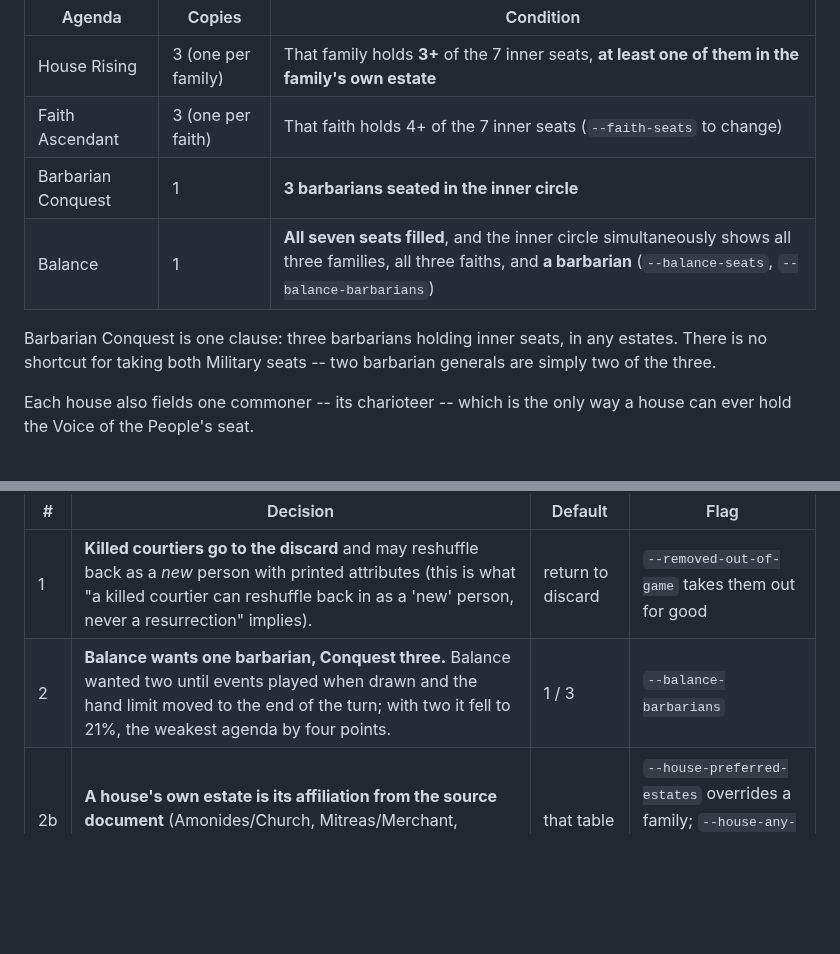
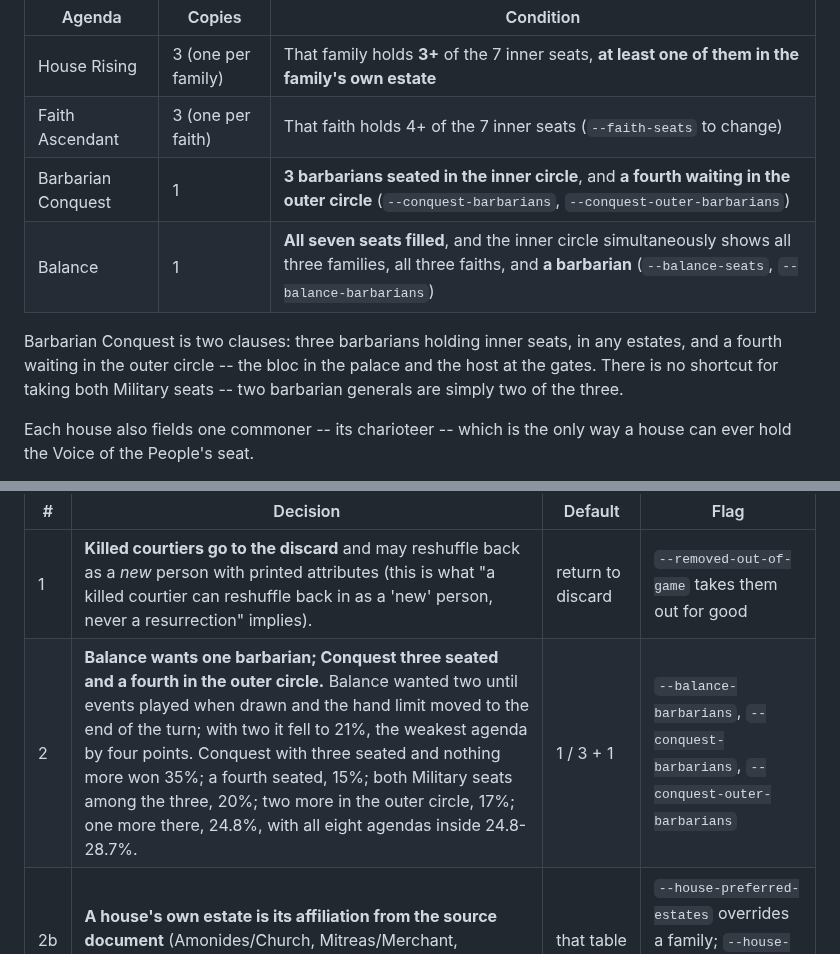
Before and after one commit to bobbymeyer/succession, a Markdown page: docs/RULES.md, 2 parts joined by grey strips. GitHub-like rendering; blank space fills up the shorter version.

```diff
--- a/docs/RULES.md
+++ b/docs/RULES.md
@@ -163,12 +163,13 @@ state, **both** players win and the game is logged as a double win.
 |---|---|---|
 | House Rising | 3 (one per family) | That family holds **3+** of the 7 inner seats, **at least one of them in the family's own estate** |
 | Faith Ascendant | 3 (one per faith) | That faith holds 4+ of the 7 inner seats (`--faith-seats` to change) |
-| Barbarian Conquest | 1 | **3 barbarians seated in the inner circle** |
+| Barbarian Conquest | 1 | **3 barbarians seated in the inner circle**, and **a fourth waiting in the outer circle** (`--conquest-barbarians`, `--conquest-outer-barbarians`) |
 | Balance | 1 | **All seven seats filled**, and the inner circle simultaneously shows all three families, all three faiths, and **a barbarian** (`--balance-seats`, `--balance-barbarians`) |
 
-Barbarian Conquest is one clause: three barbarians holding inner seats, in any
-estates. There is no shortcut for taking both Military seats -- two barbarian
-generals are simply two of the three.
+Barbarian Conquest is two clauses: three barbarians holding inner seats, in
+any estates, and a fourth waiting in the outer circle -- the bloc in the
+palace and the host at the gates. There is no shortcut for taking both
+Military seats -- two barbarian generals are simply two of the three.
 
 Each house also fields one commoner -- its charioteer -- which is the only way
 a house can ever hold the Voice of the People's seat.
@@ -213,7 +214,7 @@ first; the flag flips it.
 | # | Decision | Default | Flag |
 |---|---|---|---|
 | 1 | **Killed courtiers go to the discard** and may reshuffle back as a *new* person with printed attributes (this is what "a killed courtier can reshuffle back in as a 'new' person, never a resurrection" implies). | return to discard | `--removed-out-of-game` takes them out for good |
-| 2 | **Balance wants one barbarian, Conquest three.** Balance wanted two until events played when drawn and the hand limit moved to the end of the turn; with two it fell to 21%, the weakest agenda by four points. | 1 / 3 | `--balance-barbarians` |
+| 2 | **Balance wants one barbarian; Conquest three seated and a fourth in the outer circle.** Balance wanted two until events played when drawn and the hand limit moved to the end of the turn; with two it fell to 21%, the weakest agenda by four points. Conquest with three seated and nothing more won 35%; a fourth seated, 15%; both Military seats among the three, 20%; two more in the outer circle, 17%; one more there, 24.8%, with all eight agendas inside 24.8-28.7%. | 1 / 3 + 1 | `--balance-barbarians`, `--conquest-barbarians`, `--conquest-outer-barbarians` |
 | 2b | **A house's own estate is its affiliation from the source document** (Amonides/Church, Mitreas/Merchant, Argaian/Military). | that table | `--house-preferred-estates` overrides a family; `--house-any-three` drops the requirement |
 | 2f | **All eight agendas are in the pool.** `--drop-agendas balance` takes one out entirely -- neither dealt nor reachable by a Schismatic Event. | all eight | `--drop-agendas` |
 | 2d | **Balance asks for all three faiths**, but not for a godless courtier, since godlessness has no agenda. | three faiths | -- |
```
Also changed, not shown: docs/CARDS.md (+1 -1 lines), docs/cards/91-barbarian-conquest.jpg, 7 other files.
